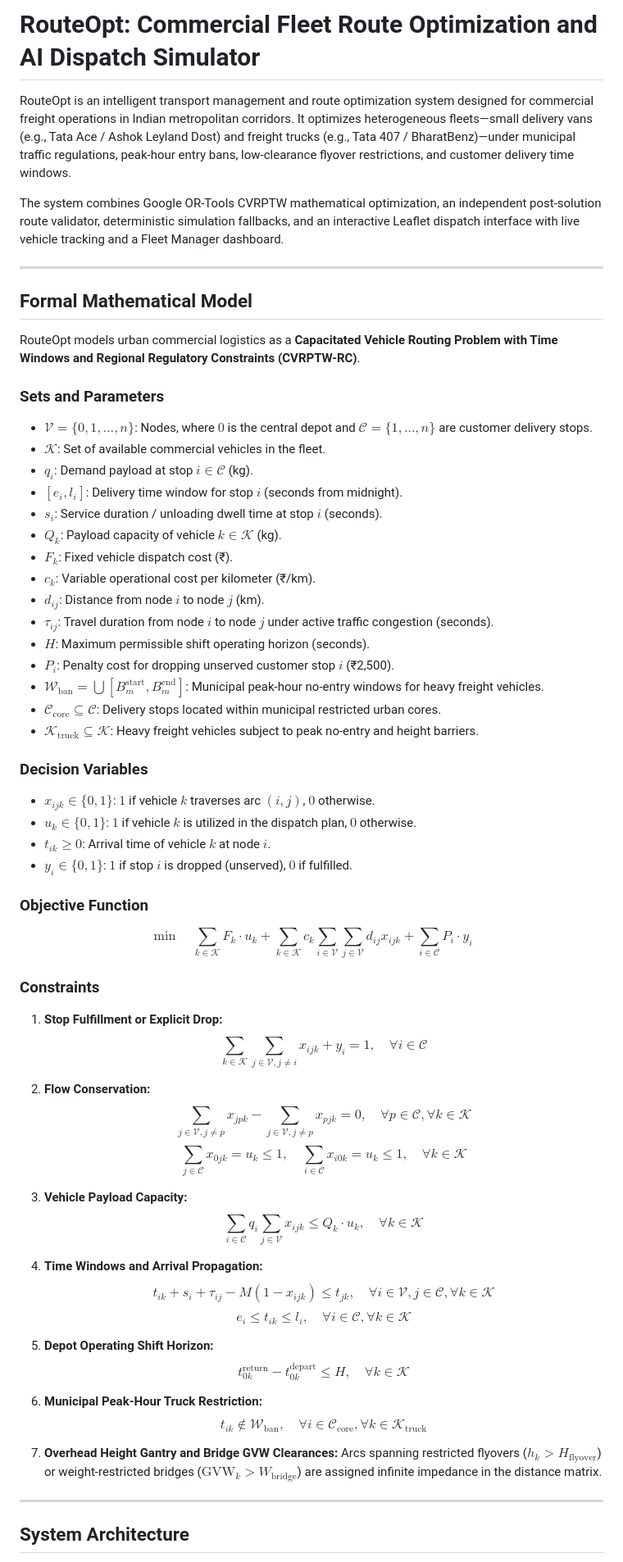
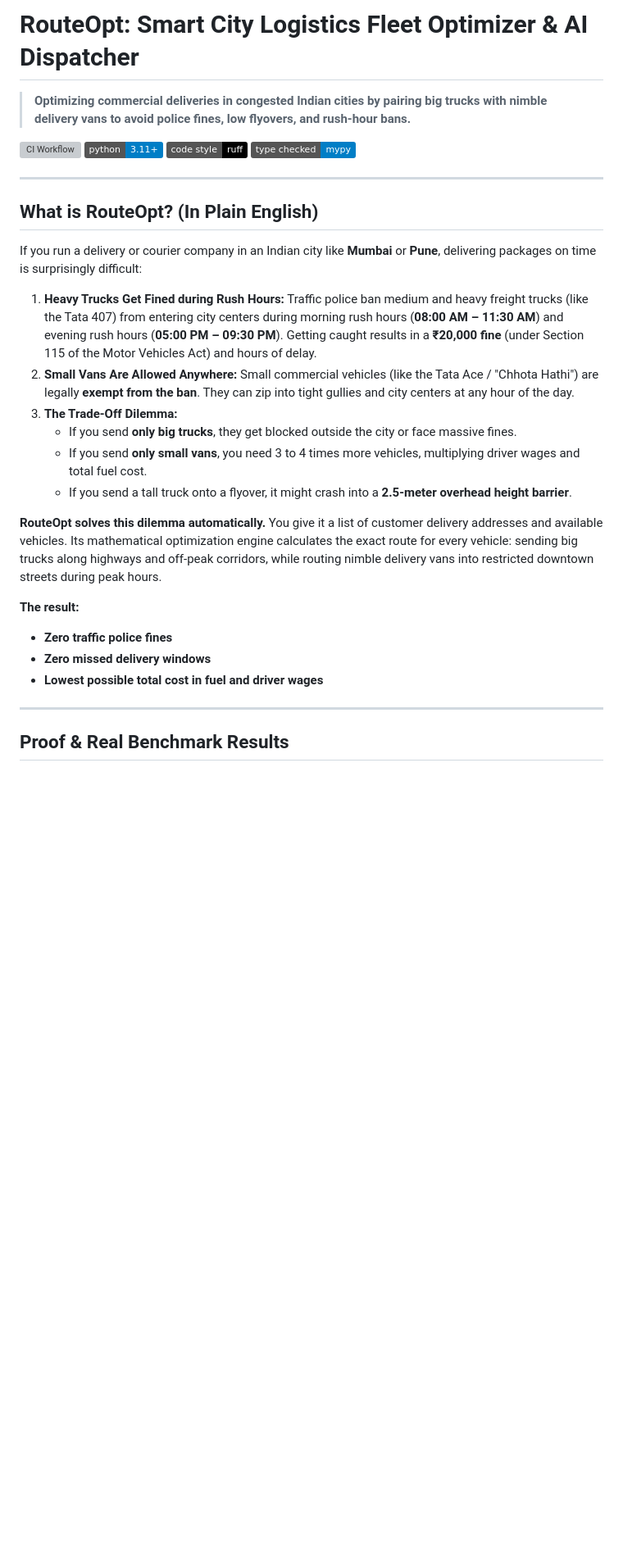
Before and after one commit to Sparsh566/RouteOpt, a Markdown page: README.md, the part around one of its changes. Shown at 82% size. Drawn GitHub-style; badges without logos; blank space fills up the shorter version; grey boxes are pictures that could not be loaded.

```diff
--- a/README.md
+++ b/README.md
@@ -1,70 +1,33 @@
-# RouteOpt: Commercial Fleet Route Optimization and AI Dispatch Simulator
+# RouteOpt: Smart City Logistics Fleet Optimizer & AI Dispatcher
 
-RouteOpt is an intelligent transport management and route optimization system designed for commercial freight operations in Indian metropolitan corridors. It optimizes heterogeneous fleets—small delivery vans (e.g., Tata Ace / Ashok Leyland Dost) and freight trucks (e.g., Tata 407 / BharatBenz)—under municipal traffic regulations, peak-hour entry bans, low-clearance flyover restrictions, and customer delivery time windows.
+> **Optimizing commercial deliveries in congested Indian cities by pairing big trucks with nimble delivery vans to avoid police fines, low flyovers, and rush-hour bans.**
 
-The system combines Google OR-Tools CVRPTW mathematical optimization, an independent post-solution route validator, deterministic simulation fallbacks, and an interactive Leaflet dispatch interface with live vehicle tracking and a Fleet Manager dashboard.
+[![CI Workflow](https://github.com/Sparsh566/RouteOpt/actions/workflows/test.yml/badge.svg)](https://github.com/Sparsh566/RouteOpt/actions/workflows/test.yml)
+[![Python 3.11+](https://img.shields.io/badge/python-3.11+-blue.svg)](https://www.python.org/downloads/)
+[![Code Style: Ruff](https://img.shields.io/badge/code%20style-ruff-000000.svg)](https://github.com/astral-sh/ruff)
+[![Type Checked: mypy](https://img.shields.io/badge/type%20checked-mypy-blue.svg)](https://mypy-lang.org/)
 
 ---
 
-## Formal Mathematical Model
+## What is RouteOpt? (In Plain English)
 
-RouteOpt models urban commercial logistics as a **Capacitated Vehicle Routing Problem with Time Windows and Regional Regulatory Constraints (CVRPTW-RC)**.
+If you run a delivery or courier company in an Indian city like **Mumbai** or **Pune**, delivering packages on time is surprisingly difficult:
 
-### Sets and Parameters
+1. **Heavy Trucks Get Fined during Rush Hours:** Traffic police ban medium and heavy freight trucks (like the Tata 407) from entering city centers during morning rush hours (**08:00 AM – 11:30 AM**) and evening rush hours (**05:00 PM – 09:30 PM**). Getting caught results in a **₹20,000 fine** (under Section 115 of the Motor Vehicles Act) and hours of delay.
+2. **Small Vans Are Allowed Anywhere:** Small commercial vehicles (like the Tata Ace / "Chhota Hathi") are legally **exempt from the ban**. They can zip into tight gullies and city centers at any hour of the day.
+3. **The Trade-Off Dilemma:**
+   - If you send **only big trucks**, they get blocked outside the city or face massive fines.
+   - If you send **only small vans**, you need 3 to 4 times more vehicles, multiplying driver wages and total fuel cost.
+   - If you send a tall truck onto a flyover, it might crash into a **2.5-meter overhead height barrier**.
 
-- $\mathcal{V} = \{0, 1, \dots, n\}$: Nodes, where $0$ is the central depot and $\mathcal{C} = \{1, \dots, n\}$ are customer delivery stops.
-- $\mathcal{K}$: Set of available commercial vehicles in the fleet.
-- $q_i$: Demand payload at stop $i \in \mathcal{C}$ (kg).
-- $[e_i, l_i]$: Delivery time window for stop $i$ (seconds from midnight).
-- $s_i$: Service duration / unloading dwell time at stop $i$ (seconds).
-- $Q_k$: Payload capacity of vehicle $k \in \mathcal{K}$ (kg).
-- $F_k$: Fixed vehicle dispatch cost (₹).
-- $c_k$: Variable operational cost per kilometer (₹/km).
-- $d_{ij}$: Distance from node $i$ to node $j$ (km).
-- $\tau_{ij}$: Travel duration from node $i$ to node $j$ under active traffic congestion (seconds).
-- $H$: Maximum permissible shift operating horizon (seconds).
-- $P_i$: Penalty cost for dropping unserved customer stop $i$ (₹2,500).
-- $\mathcal{W}_{\text{ban}} = \bigcup [B_m^{\text{start}}, B_m^{\text{end}}]$: Municipal peak-hour no-entry windows for heavy freight vehicles.
-- $\mathcal{C}_{\text{core}} \subseteq \mathcal{C}$: Delivery stops located within municipal restricted urban cores.
-- $\mathcal{K}_{\text{truck}} \subseteq \mathcal{K}$: Heavy freight vehicles subject to peak no-entry and height barriers.
+**RouteOpt solves this dilemma automatically.** You give it a list of customer delivery addresses and available vehicles. Its mathematical optimization engine calculates the exact route for every vehicle: sending big trucks along highways and off-peak corridors, while routing nimble delivery vans into restricted downtown streets during peak hours.
 
-### Decision Variables
-
-- $x_{ijk} \in \{0, 1\}$: $1$ if vehicle $k$ traverses arc $(i, j)$, $0$ otherwise.
-- $u_k \in \{0, 1\}$: $1$ if vehicle $k$ is utilized in the dispatch plan, $0$ otherwise.
-- $t_{ik} \ge 0$: Arrival time of vehicle $k$ at node $i$.
-- $y_i \in \{0, 1\}$: $1$ if stop $i$ is dropped (unserved), $0$ if fulfilled.
-
-### Objective Function
-
-$$\min \quad \sum_{k \in \mathcal{K}} F_k \cdot u_k + \sum_{k \in \mathcal{K}} c_k \sum_{i \in \mathcal{V}} \sum_{j \in \mathcal{V}} d_{ij} x_{ijk} + \sum_{i \in \mathcal{C}} P_i \cdot y_i$$
-
-### Constraints
-
-1. **Stop Fulfillment or Explicit Drop:**
-   $$\sum_{k \in \mathcal{K}} \sum_{j \in \mathcal{V}, j \ne i} x_{ijk} + y_i = 1, \quad \forall i \in \mathcal{C}$$
-
-2. **Flow Conservation:**
-   $$\sum_{j \in \mathcal{V}, j \ne p} x_{jpk} - \sum_{j \in \mathcal{V}, j \ne p} x_{pjk} = 0, \quad \forall p \in \mathcal{C}, \forall k \in \mathcal{K}$$
-   $$\sum_{j \in \mathcal{C}} x_{0jk} = u_k \le 1, \quad \sum_{i \in \mathcal{C}} x_{i0k} = u_k \le 1, \quad \forall k \in \mathcal{K}$$
-
-3. **Vehicle Payload Capacity:**
-   $$\sum_{i \in \mathcal{C}} q_i \sum_{j \in \mathcal{V}} x_{ijk} \le Q_k \cdot u_k, \quad \forall k \in \mathcal{K}$$
-
-4. **Time Windows and Arrival Propagation:**
-   $$t_{ik} + s_i + \tau_{ij} - M(1 - x_{ijk}) \le t_{jk}, \quad \forall i \in \mathcal{V}, j \in \mathcal{C}, \forall k \in \mathcal{K}$$
-   $$e_i \le t_{ik} \le l_i, \quad \forall i \in \mathcal{C}, \forall k \in \mathcal{K}$$
-
-5. **Depot Operating Shift Horizon:**
-   $$t_{0k}^{\text{return}} - t_{0k}^{\text{depart}} \le H, \quad \forall k \in \mathcal{K}$$
-
-6. **Municipal Peak-Hour Truck Restriction:**
-   $$t_{ik} \notin \mathcal{W}_{\text{ban}}, \quad \forall i \in \mathcal{C}_{\text{core}}, \forall k \in \mathcal{K}_{\text{truck}}$$
-
-7. **Overhead Height Gantry and Bridge GVW Clearances:**
-   Arcs spanning restricted flyovers ($h_k > H_{\text{flyover}}$) or weight-restricted bridges ($\text{GVW}_k > W_{\text{bridge}}$) are assigned infinite impedance in the distance matrix.
+**The result:**
+- **Zero traffic police fines**
+- **Zero missed delivery windows**
+- **Lowest possible total cost in fuel and driver wages**
 
 ---
 
-## System Architecture
+## Proof & Real Benchmark Results
 
```
Also changed, not shown: other parts of README.md (+185 -111 lines).
